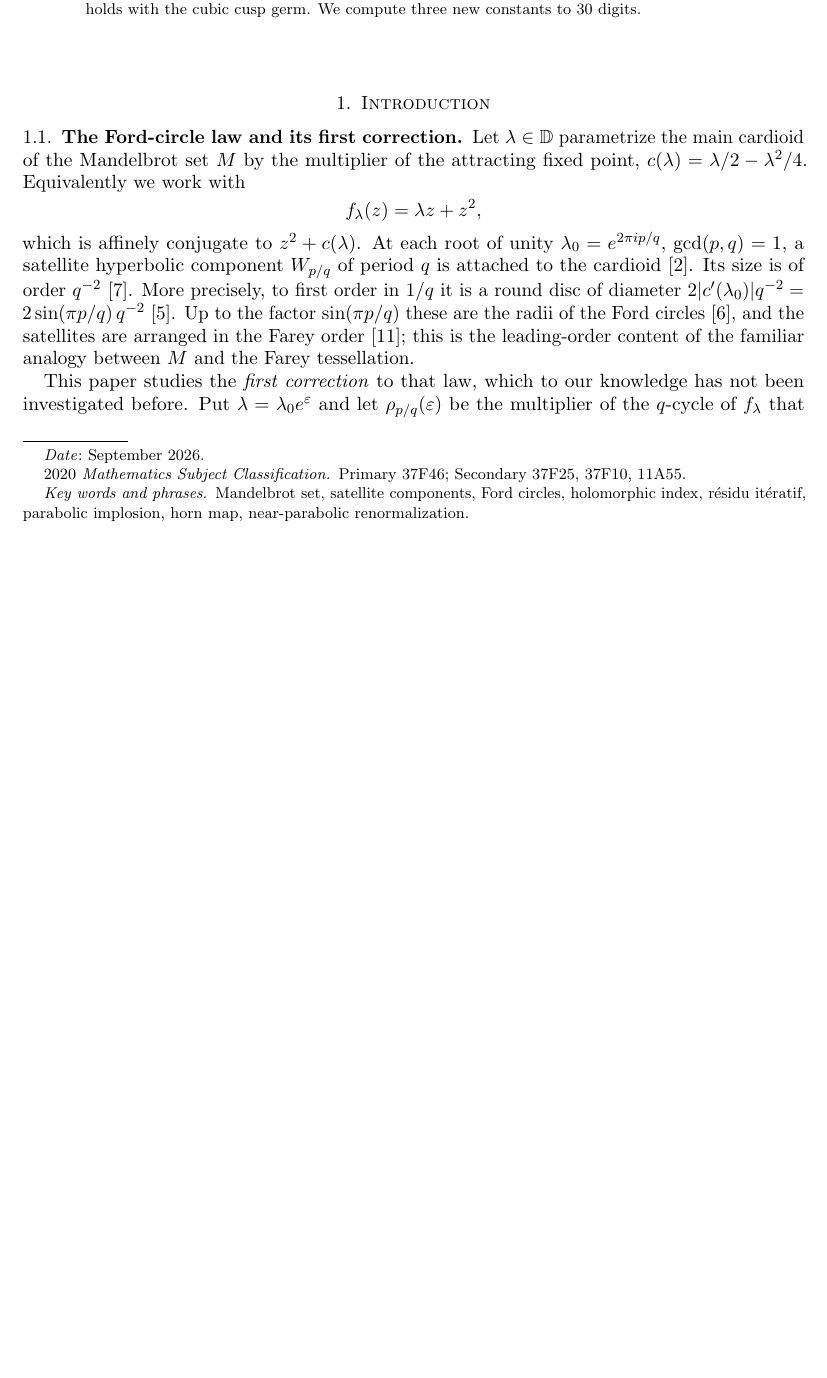
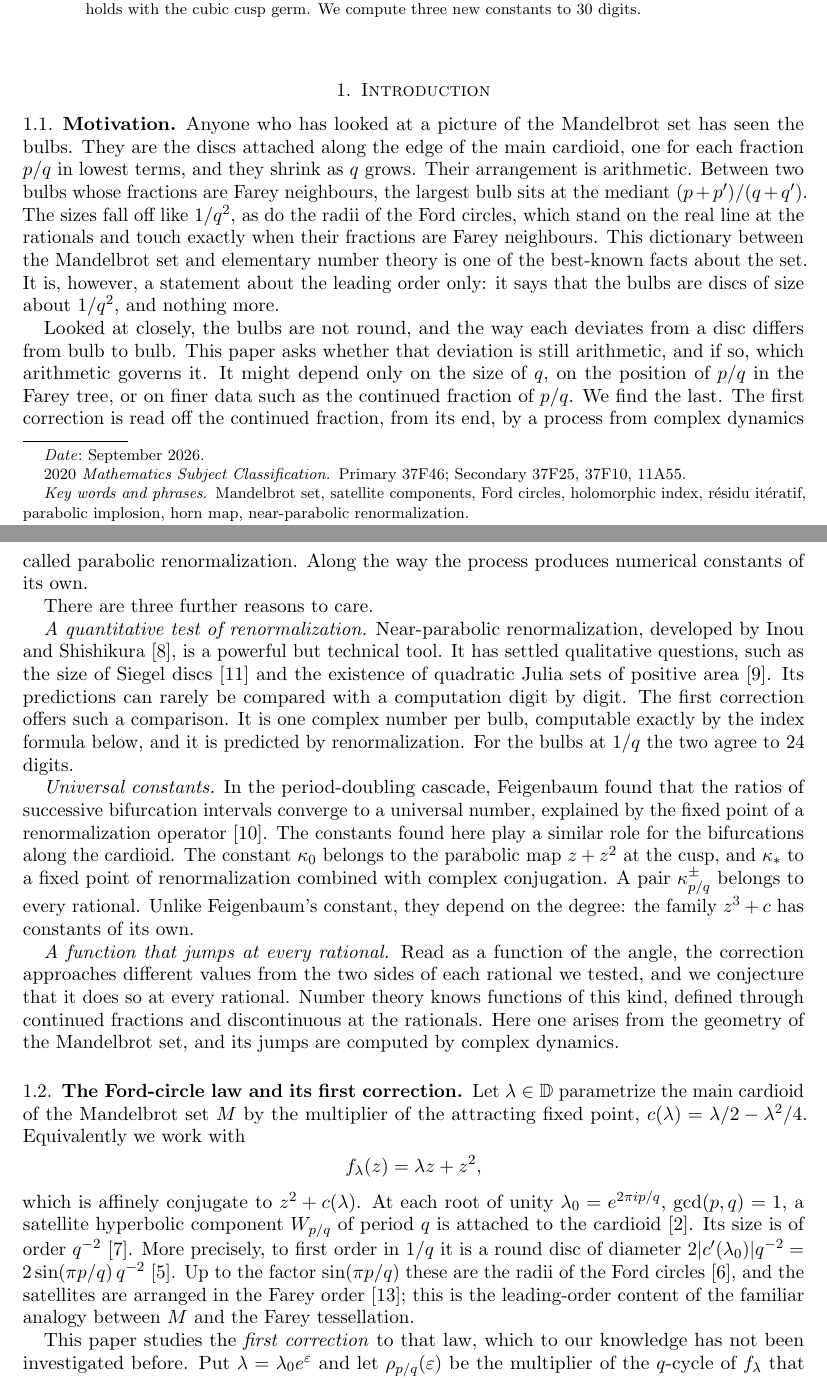
Before and after one commit to larsbx/mandelbrot-bulbs-and-ford-circles-research, a LaTeX paper (paper/kappa0.tex): part of page 1 of 24 before the commit and two parts of pages 1 and 2 of 24 after it, the two joined at a grey line, cut so that both start at the same text, the shorter picture padded with empty space. Compiled offline with pdfLaTeX.

Commit message:
Motivation section in plain language (full and abridged papers)
Full paper §1.1: the bulbs and the Farey/Ford dictionary as a leading-order
statement; the question whether the deviation from round is arithmetic; three
reasons: a digit-level test of near-parabolic renormalization, universal
constants (Feigenbaum analogy, degree dependence), a function with jumps at
rationals. Abridged paper: condensed version. New references: Buff–Chéritat
(positive-area Julia sets), Feigenbaum (1978).

Co-Authored-By: Claude Opus 5.5 <noreply@anthropic.com>
Claude-Session: https://claude.ai/code/session_01R8bPJnETeCH6r5JNQMiGzM

```diff
--- a/paper/kappa0.tex
+++ b/paper/kappa0.tex
@@ -43,6 +43,19 @@ To first order, the satellite component of the Mandelbrot set attached to the ma
 \maketitle
 
 \section{Introduction}\label{sec:intro}
+
+\subsection{Motivation}\label{sec:motivation}
+Anyone who has looked at a picture of the Mandelbrot set has seen the bulbs. They are the discs attached along the edge of the main cardioid, one for each fraction $p/q$ in lowest terms, and they shrink as $q$ grows. Their arrangement is arithmetic. Between two bulbs whose fractions are Farey neighbours, the largest bulb sits at the mediant $(p+p')/(q+q')$. The sizes fall off like $1/q^2$, as do the radii of the Ford circles, which stand on the real line at the rationals and touch exactly when their fractions are Farey neighbours. This dictionary between the Mandelbrot set and elementary number theory is one of the best-known facts about the set. It is, however, a statement about the leading order only: it says that the bulbs are discs of size about $1/q^2$, and nothing more.
+
+Looked at closely, the bulbs are not round, and the way each deviates from a disc differs from bulb to bulb. This paper asks whether that deviation is still arithmetic, and if so, which arithmetic governs it. It might depend only on the size of $q$, on the position of $p/q$ in the Farey tree, or on finer data such as the continued fraction of $p/q$. We find the last. The first correction is read off the continued fraction, from its end, by a process from complex dynamics called parabolic renormalization. Along the way the process produces numerical constants of its own.
+
+There are three further reasons to care.
+
+\emph{A quantitative test of renormalization.} Near-parabolic renormalization, developed by Inou and Shishikura~\cite{IS}, is a powerful but technical tool. It has settled qualitative questions, such as the size of Siegel discs~\cite{BuffCheritat} and the existence of quadratic Julia sets of positive area~\cite{BC12}. Its predictions can rarely be compared with a computation digit by digit. The first correction offers such a comparison. It is one complex number per bulb, computable exactly by the index formula below, and it is predicted by renormalization. For the bulbs at $1/q$ the two agree to $24$ digits.
+
+\emph{Universal constants.} In the period-doubling cascade, Feigenbaum found that the ratios of successive bifurcation intervals converge to a universal number, explained by the fixed point of a renormalization operator~\cite{Feigenbaum}. The constants found here play a similar role for the bifurcations along the cardioid. The constant $\kappa_0$ belongs to the parabolic map $z+z^2$ at the cusp, and $\kappa_*$ to a fixed point of renormalization combined with complex conjugation. A pair $\kappa^\pm_{p/q}$ belongs to every rational. Unlike Feigenbaum's constant, they depend on the degree: the family $z^3+c$ has constants of its own.
+
+\emph{A function that jumps at every rational.} Read as a function of the angle, the correction approaches different values from the two sides of each rational we tested, and we conjecture that it does so at every rational. Number theory knows functions of this kind, defined through continued fractions and discontinuous at the rationals. Here one arises from the geometry of the Mandelbrot set, and its jumps are computed by complex dynamics.
 
 \subsection{The Ford-circle law and its first correction}
 Let $\lambda\in\D$ parametrize the main cardioid of the Mandelbrot set $M$ by the multiplier of the attracting fixed point, $c(\lambda)=\lambda/2-\lambda^2/4$. Equivalently we work with
```
Also changed, not shown: paper/kappa0_abridged.tex (+9 -0 lines), paper/kappa0.pdf, paper/kappa0_abridged.pdf, paper/kappa0.tex (2 more changed lines).
